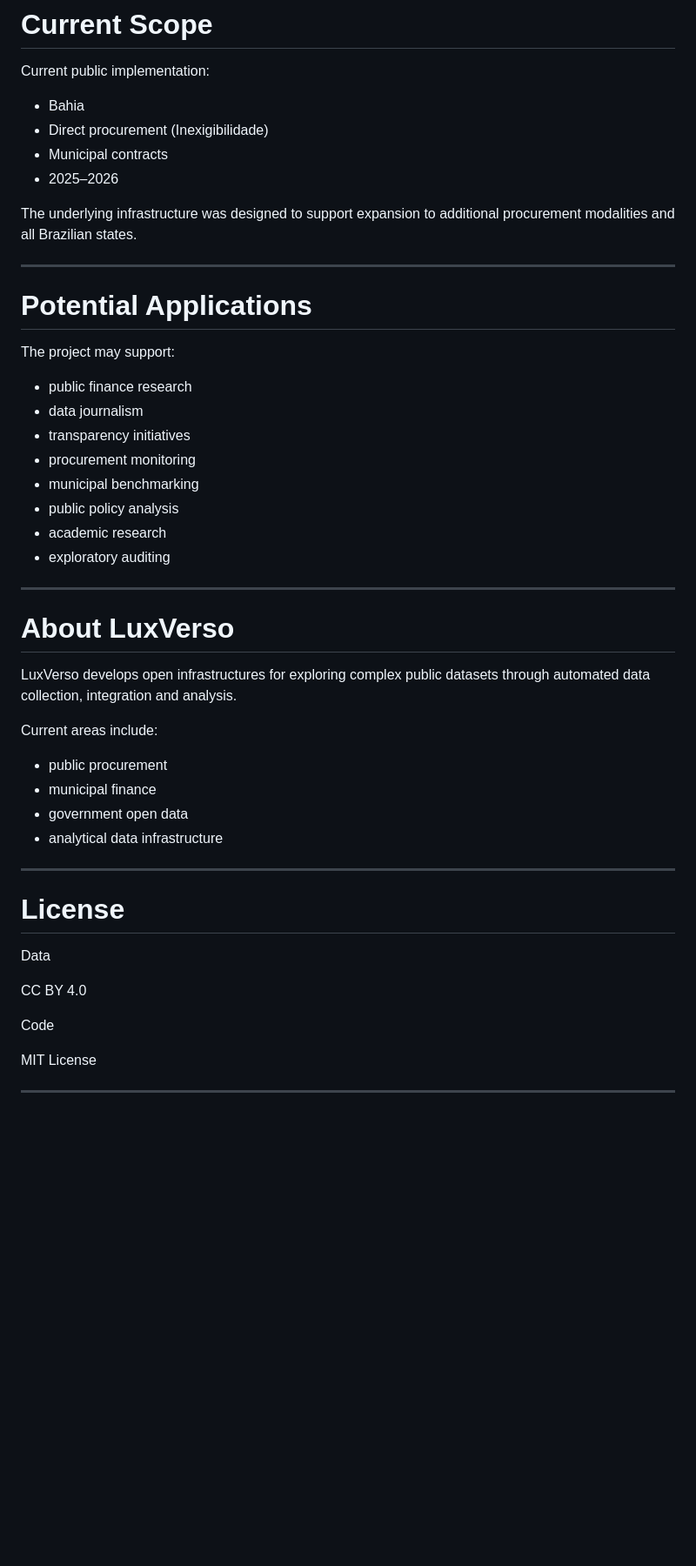
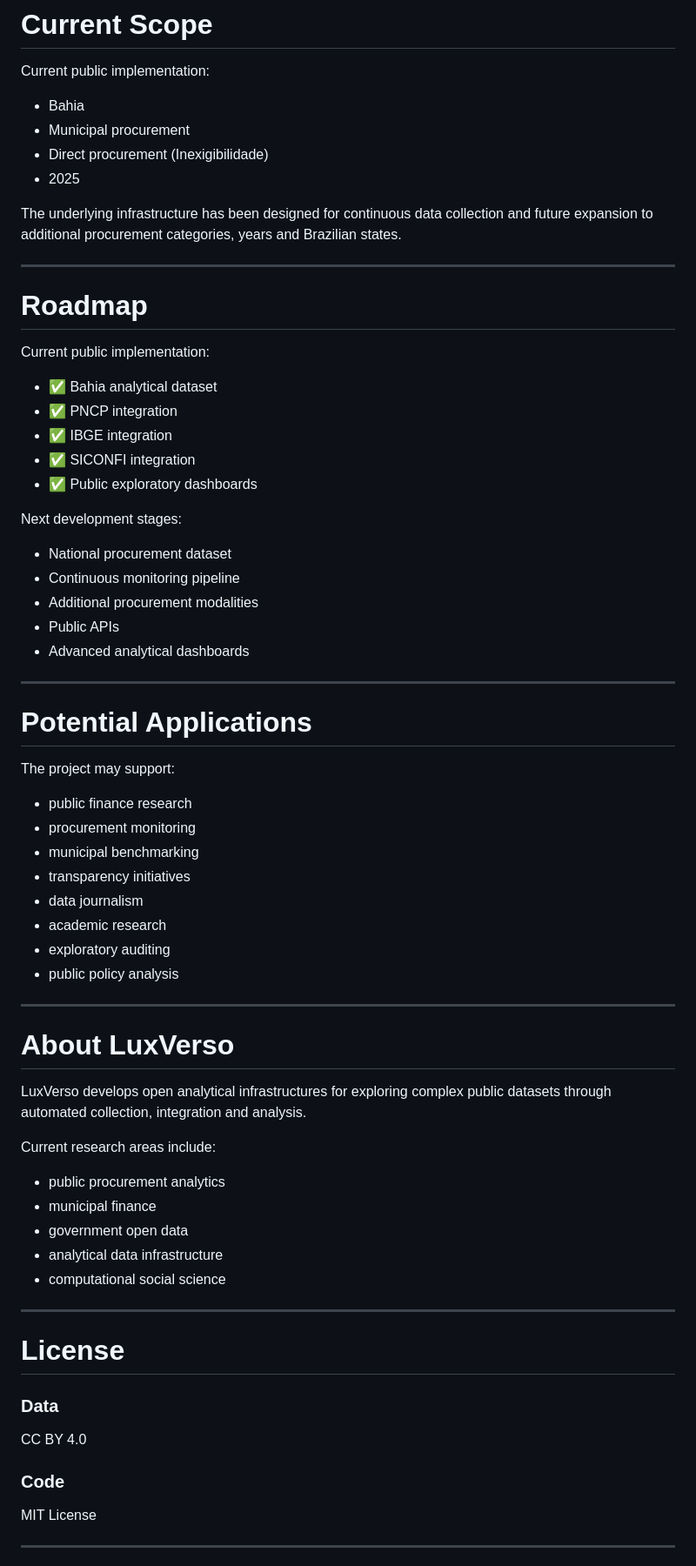
Before and after one commit to viniburilux/gastos-reais-ba, a Markdown page: README.md, the part around one of its changes. Shown at 87% size. Rendered like a GitHub page; blank space fills up the shorter version.

```diff
--- a/README.md
+++ b/README.md
@@ -173,11 +182,31 @@ https://siconfi.tesouro.gov.br
 Current public implementation:
 
 - Bahia
+- Municipal procurement
 - Direct procurement (Inexigibilidade)
-- Municipal contracts
-- 2025–2026
+- 2025
 
-The underlying infrastructure was designed to support expansion to additional procurement modalities and all Brazilian states.
+The underlying infrastructure has been designed for continuous data collection and future expansion to additional procurement categories, years and Brazilian states.
+
+---
+
+# Roadmap
+
+Current public implementation:
+
+- ✅ Bahia analytical dataset
+- ✅ PNCP integration
+- ✅ IBGE integration
+- ✅ SICONFI integration
+- ✅ Public exploratory dashboards
+
+Next development stages:
+
+- National procurement dataset
+- Continuous monitoring pipeline
+- Additional procurement modalities
+- Public APIs
+- Advanced analytical dashboards
 
 ---
 
@@ -186,36 +215,37 @@ The underlying infrastructure was designed to support expansion to additional pr
 The project may support:
 
 - public finance research
-- data journalism
-- transparency initiatives
 - procurement monitoring
 - municipal benchmarking
-- public policy analysis
+- transparency initiatives
+- data journalism
 - academic research
 - exploratory auditing
+- public policy analysis
 
 ---
 
 # About LuxVerso
 
-LuxVerso develops open infrastructures for exploring complex public datasets through automated data collection, integration and analysis.
+LuxVerso develops open analytical infrastructures for exploring complex public datasets through automated collection, integration and analysis.
 
-Current areas include:
+Current research areas include:
 
-- public procurement
+- public procurement analytics
 - municipal finance
 - government open data
 - analytical data infrastructure
+- computational social science
 
 ---
 
 # License
 
-Data
+### Data
 
 CC BY 4.0
 
-Code
+### Code
 
 MIT License
 
```
Also changed, not shown: other parts of README.md (+43 -34 lines).
